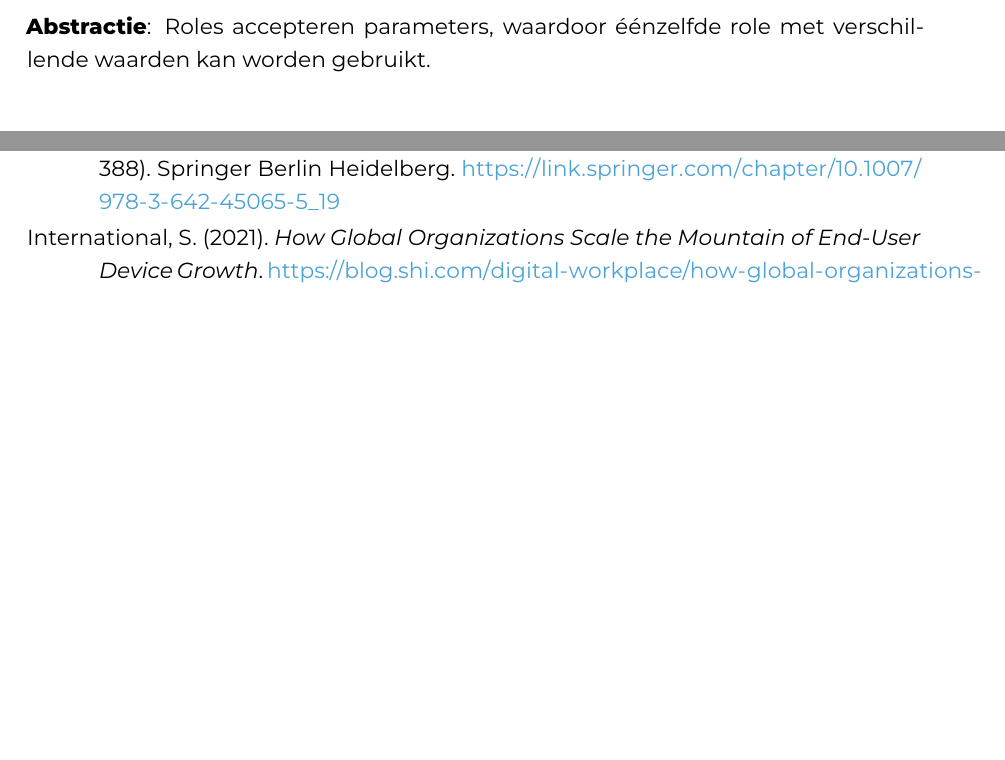
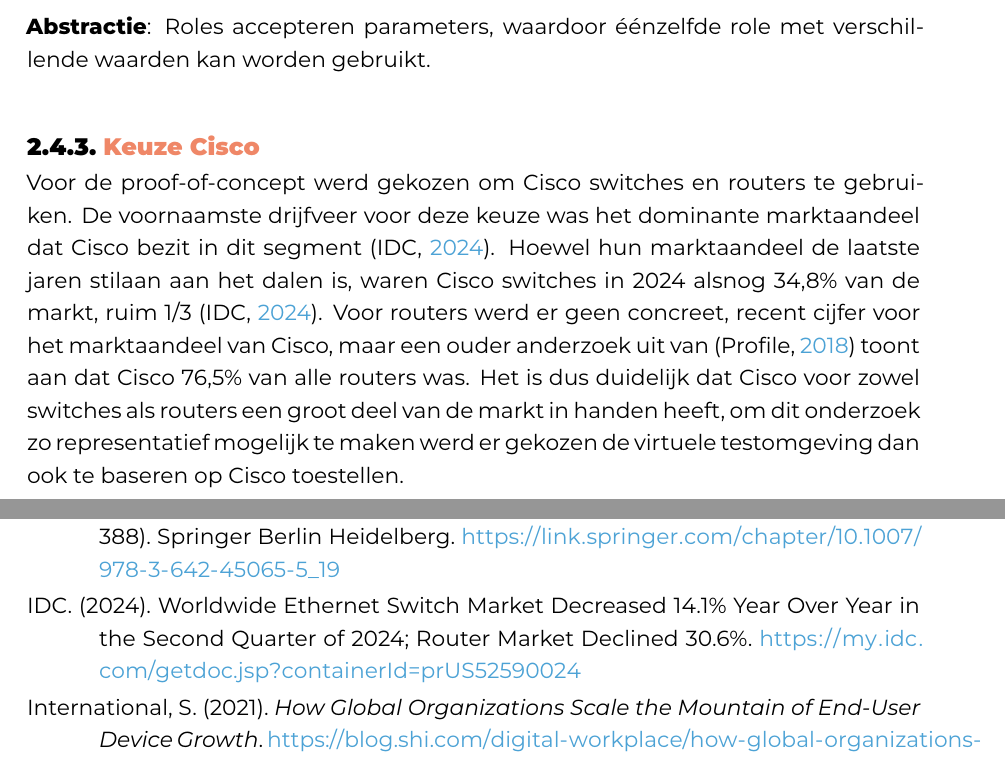
Before and after one commit to EdgarAvtandilov/BPSEM1-2526-EdgarAvtandilov, a LaTeX thesis (bachproef/AvtandilovEdgarBP.tex, which reads bachproef/standvanzaken.tex): two parts of pages 22 and 33 of 34, joined at a grey line, cut so that both start at the same text, the shorter picture padded with empty space. Compiled offline with XeLaTeX; a LaTeX package or settings file that is missing is left out.

Commit message:
kleine toevoeging literatuurstudie

```diff
--- a/bachproef/standvanzaken.tex
+++ b/bachproef/standvanzaken.tex
@@ -392,3 +392,10 @@
 
 \textbf{Abstractie}: Roles accepteren parameters, waardoor éénzelfde role met verschillende waarden kan worden gebruikt.
 \vspace{1em}
+
+\subsection{Keuze Cisco}
+Voor de proof-of-concept werd gekozen om Cisco switches en routers te gebruiken.
+De voornaamste drijfveer voor deze keuze was het dominante marktaandeel dat Cisco bezit in dit segment \autocite{IDC_2024_Q2}.
+Hoewel hun marktaandeel de laatste jaren stilaan aan het dalen is, waren Cisco switches in 2024 alsnog 34,8\% van de markt, ruim 1/3  \autocite{IDC_2024_Q2}.
+Voor routers werd er geen concreet, recent cijfer voor het marktaandeel van Cisco, maar een ouder anderzoek uit van \autocite{SmartProfile2018} toont aan dat Cisco 76,5\% van alle routers was.
+Het is dus duidelijk dat Cisco voor zowel switches als routers een groot deel van de markt in handen heeft, om dit onderzoek zo representatief mogelijk te maken werd er gekozen de virtuele testomgeving dan ook te baseren op Cisco toestellen.
```
Also changed, not shown: bachproef/bachproef.bib (+15 -0 lines).
